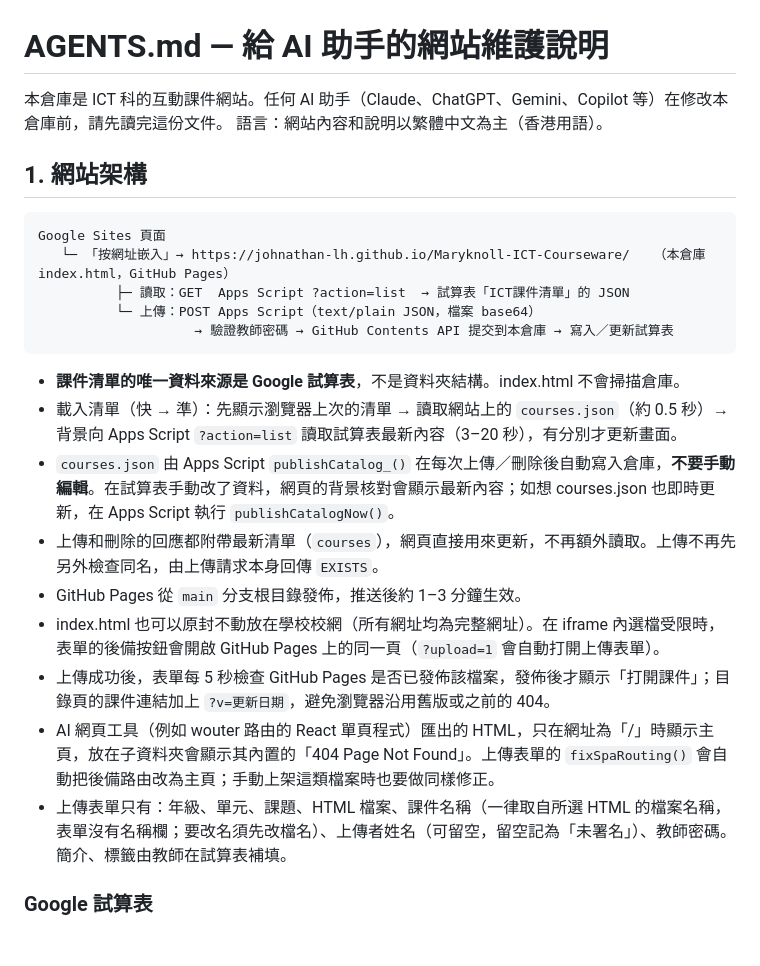
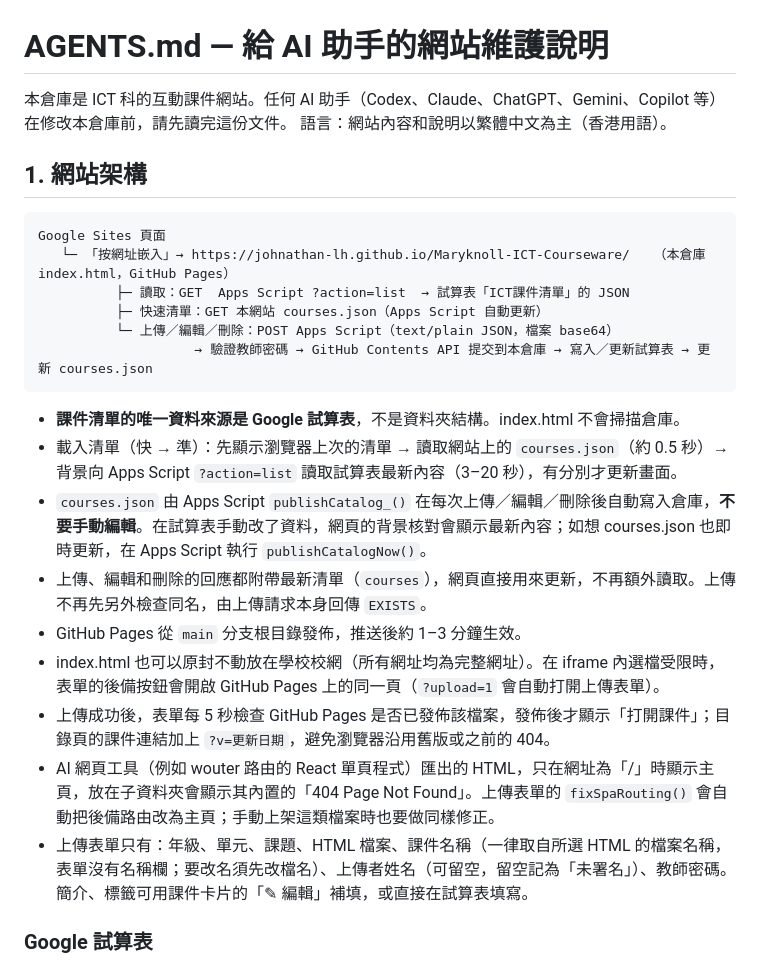
Before and after one commit to Johnathan-LH/Maryknoll-ICT-Courseware, a Markdown page: AGENTS.md, the part around one of its changes. Drawn GitHub-style; blank space fills up the shorter version.

````diff
--- a/AGENTS.md
+++ b/AGENTS.md
@@ -1,6 +1,6 @@
 # AGENTS.md — 給 AI 助手的網站維護說明
 
-本倉庫是 ICT 科的互動課件網站。任何 AI 助手（Claude、ChatGPT、Gemini、Copilot 等）在修改本倉庫前，請先讀完這份文件。
+本倉庫是 ICT 科的互動課件網站。任何 AI 助手（Codex、Claude、ChatGPT、Gemini、Copilot 等）在修改本倉庫前，請先讀完這份文件。
 語言：網站內容和說明以繁體中文為主（香港用語）。
 
 ## 1. 網站架構
@@ -9,19 +9,20 @@
 Google Sites 頁面
    └─ 「按網址嵌入」→ https://johnathan-lh.github.io/Maryknoll-ICT-Courseware/   （本倉庫 index.html，GitHub Pages）
           ├─ 讀取：GET  Apps Script ?action=list  → 試算表「ICT課件清單」的 JSON
-          └─ 上傳：POST Apps Script（text/plain JSON，檔案 base64）
-                    → 驗證教師密碼 → GitHub Contents API 提交到本倉庫 → 寫入／更新試算表
+          ├─ 快速清單：GET 本網站 courses.json（Apps Script 自動更新）
+          └─ 上傳／編輯／刪除：POST Apps Script（text/plain JSON，檔案 base64）
+                    → 驗證教師密碼 → GitHub Contents API 提交到本倉庫 → 寫入／更新試算表 → 更新 courses.json
 ```
 
 - **課件清單的唯一資料來源是 Google 試算表**，不是資料夾結構。index.html 不會掃描倉庫。
 - 載入清單（快 → 準）：先顯示瀏覽器上次的清單 → 讀取網站上的 `courses.json`（約 0.5 秒）→ 背景向 Apps Script `?action=list` 讀取試算表最新內容（3–20 秒），有分別才更新畫面。
-- `courses.json` 由 Apps Script `publishCatalog_()` 在每次上傳／刪除後自動寫入倉庫，**不要手動編輯**。在試算表手動改了資料，網頁的背景核對會顯示最新內容；如想 courses.json 也即時更新，在 Apps Script 執行 `publishCatalogNow()`。
-- 上傳和刪除的回應都附帶最新清單（`courses`），網頁直接用來更新，不再額外讀取。上傳不再先另外檢查同名，由上傳請求本身回傳 `EXISTS`。
+- `courses.json` 由 Apps Script `publishCatalog_()` 在每次上傳／編輯／刪除後自動寫入倉庫，**不要手動編輯**。在試算表手動改了資料，網頁的背景核對會顯示最新內容；如想 courses.json 也即時更新，在 Apps Script 執行 `publishCatalogNow()`。
+- 上傳、編輯和刪除的回應都附帶最新清單（`courses`），網頁直接用來更新，不再額外讀取。上傳不再先另外檢查同名，由上傳請求本身回傳 `EXISTS`。
 - GitHub Pages 從 `main` 分支根目錄發佈，推送後約 1–3 分鐘生效。
 - index.html 也可以原封不動放在學校校網（所有網址均為完整網址）。在 iframe 內選檔受限時，表單的後備按鈕會開啟 GitHub Pages 上的同一頁（`?upload=1` 會自動打開上傳表單）。
 - 上傳成功後，表單每 5 秒檢查 GitHub Pages 是否已發佈該檔案，發佈後才顯示「打開課件」；目錄頁的課件連結加上 `?v=更新日期`，避免瀏覽器沿用舊版或之前的 404。
 - AI 網頁工具（例如 wouter 路由的 React 單頁程式）匯出的 HTML，只在網址為「/」時顯示主頁，放在子資料夾會顯示其內置的「404 Page Not Found」。上傳表單的 `fixSpaRouting()` 會自動把後備路由改為主頁；手動上架這類檔案時也要做同樣修正。
-- 上傳表單只有：年級、單元、課題、HTML 檔案、課件名稱（一律取自所選 HTML 的檔案名稱，表單沒有名稱欄；要改名須先改檔名）、上傳者姓名（可留空，留空記為「未署名」）、教師密碼。簡介、標籤由教師在試算表補填。
+- 上傳表單只有：年級、單元、課題、HTML 檔案、課件名稱（一律取自所選 HTML 的檔案名稱，表單沒有名稱欄；要改名須先改檔名）、上傳者姓名（可留空，留空記為「未署名」）、教師密碼。簡介、標籤可用課件卡片的「✎ 編輯」補填，或直接在試算表填寫。
 
 ### Google 試算表
 
````
Also changed, not shown: other parts of AGENTS.md (+25 -0 lines), CHANGELOG.md (+2 -0 lines).
